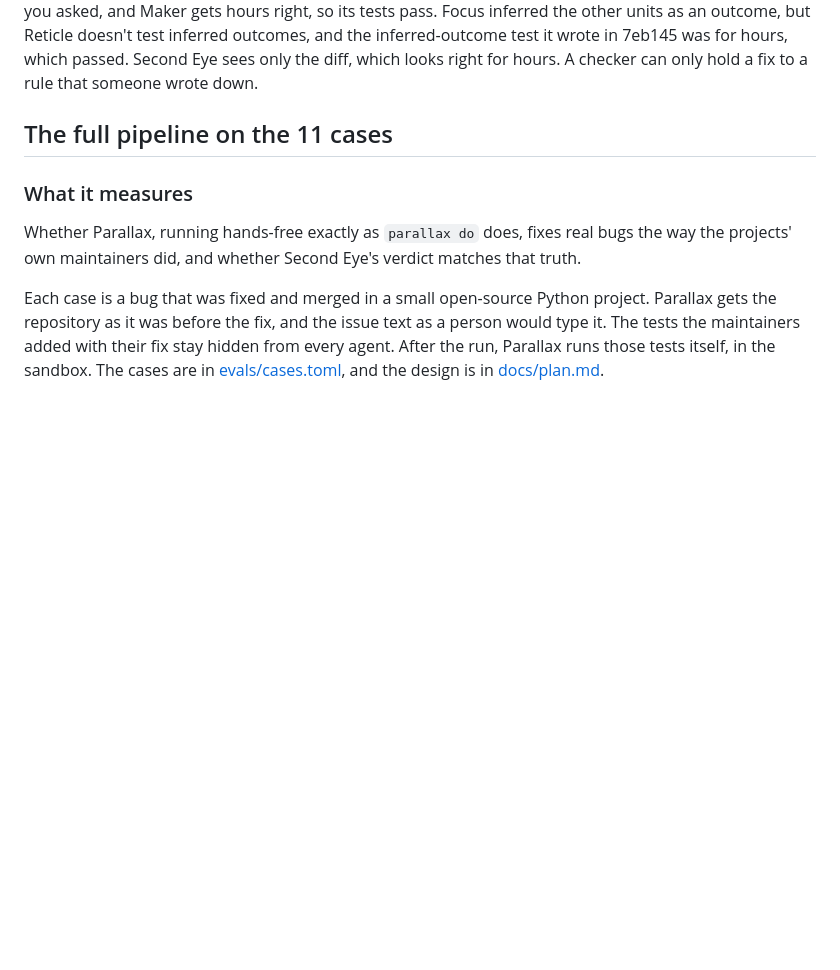
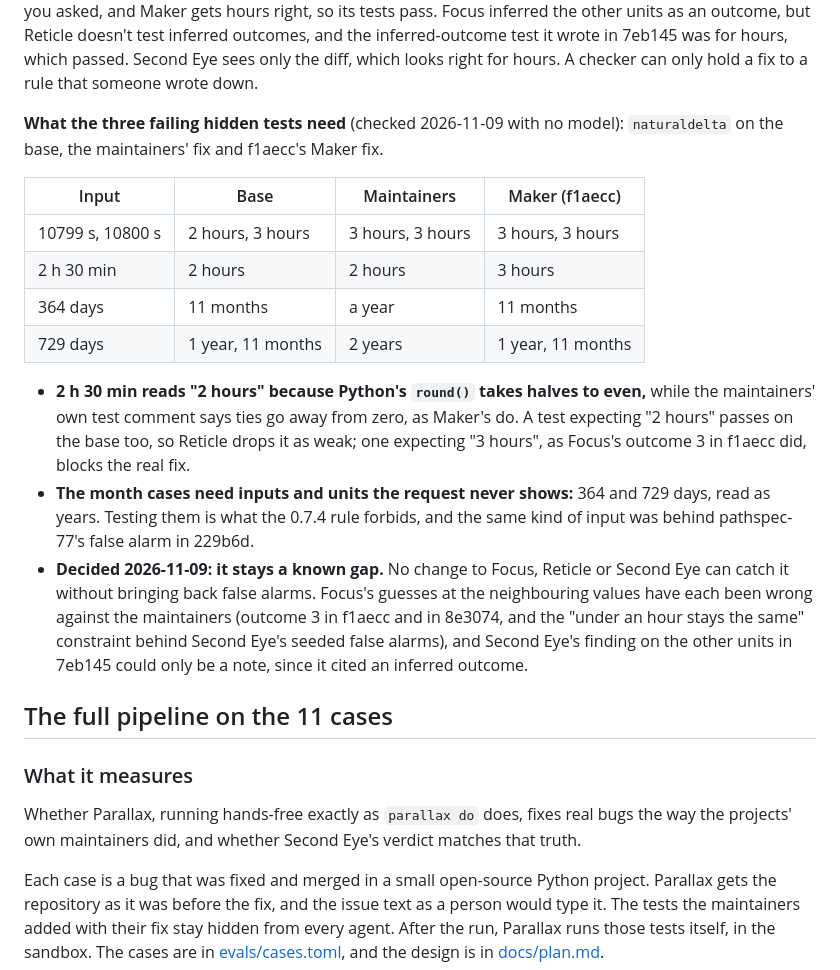
Before and after one commit to mpwilso/parallax, a Markdown page: docs/evals.md, the part around the change. Rendered like a GitHub page; blank space fills up the shorter version.

Commit message:
docs/evals.md: why humanize-174 stays a known gap
The three failing hidden tests, checked with no model on the base, the
maintainers' fix and f1aecc's Maker fix: 2 h 30 min rests on round-half-to-even,
which the maintainers' own comment contradicts, and the month cases need inputs
and units the request never shows. No checker change can catch it without
bringing back false alarms, so it stays a known gap.

Co-Authored-By: Claude Opus 5.5 <noreply@anthropic.com>

```diff
--- a/docs/evals.md
+++ b/docs/evals.md
@@ -61,6 +61,19 @@ By hand c98ad5 is 20 of 23 and 9a3432 is 21 of 23: see boltons-337 and humanize-
 - **Inferred-outcome notes were tried and rejected.** With Reticle also testing the outcomes Focus inferred, failures shown as notes on the card and never sent back, the seeded runs showed 5 notes on the 11 real fixes, all noise by definition, for 3 more catches (22 of 23). On humanize-174 run through the whole pipeline (7eb145), the one case where a note could have mattered, there was none. Reticle now tests only what you asked.
 
 **Why humanize-174 gets past every checker:** the rule the fix broke wasn't in the request. The issue asks that `naturaldelta(10799)` say "3 hours", not "2 hours". The maintainers went further and made every unit round to the nearest one, minutes and months too, and their hidden tests check that. Reticle tests what you asked, and Maker gets hours right, so its tests pass. Focus inferred the other units as an outcome, but Reticle doesn't test inferred outcomes, and the inferred-outcome test it wrote in 7eb145 was for hours, which passed. Second Eye sees only the diff, which looks right for hours. A checker can only hold a fix to a rule that someone wrote down.
+
+**What the three failing hidden tests need** (checked 2026-11-09 with no model): `naturaldelta` on the base, the maintainers' fix and f1aecc's Maker fix.
+
+| Input | Base | Maintainers | Maker (f1aecc) |
+|---|---|---|---|
+| 10799 s, 10800 s | 2 hours, 3 hours | 3 hours, 3 hours | 3 hours, 3 hours |
+| 2 h 30 min | 2 hours | 2 hours | 3 hours |
+| 364 days | 11 months | a year | 11 months |
+| 729 days | 1 year, 11 months | 2 years | 1 year, 11 months |
+
+- **2 h 30 min reads "2 hours" because Python's `round()` takes halves to even,** while the maintainers' own test comment says ties go away from zero, as Maker's do. A test expecting "2 hours" passes on the base too, so Reticle drops it as weak; one expecting "3 hours", as Focus's outcome 3 in f1aecc did, blocks the real fix.
+- **The month cases need inputs and units the request never shows:** 364 and 729 days, read as years. Testing them is what the 0.7.4 rule forbids, and the same kind of input was behind pathspec-77's false alarm in 229b6d.
+- **Decided 2026-11-09: it stays a known gap.** No change to Focus, Reticle or Second Eye can catch it without bringing back false alarms. Focus's guesses at the neighbouring values have each been wrong against the maintainers (outcome 3 in f1aecc and in 8e3074, and the "under an hour stays the same" constraint behind Second Eye's seeded false alarms), and Second Eye's finding on the other units in 7eb145 could only be a note, since it cited an inferred outcome.
 
 ## The full pipeline on the 11 cases
 
```
